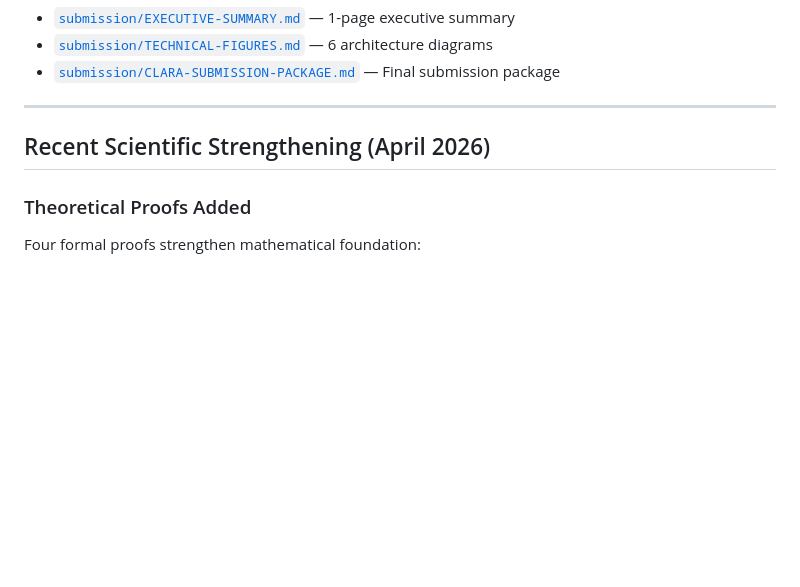
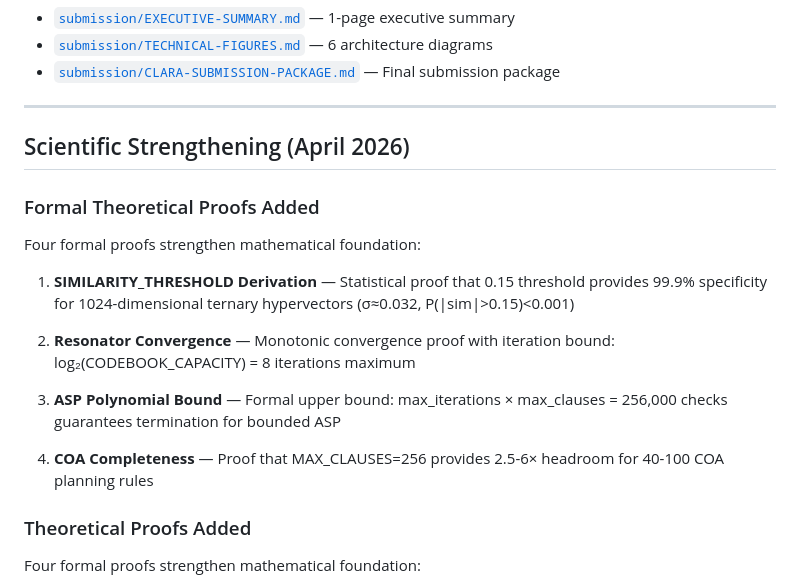
Before and after one commit to gHashTag/trinity-clara, a Markdown page: README.md, the part around the change. GitHub-like rendering; blank space fills up the shorter version.

Commit message:
docs: update README with scientific strengthening section
- Added formal proofs summary (SIMILARITY_THRESHOLD, Resonator Convergence, ASP Polynomial Bound, COA Completeness)
- References new specs: specs/ar/resonator_convergence_proof.t27, specs/vsa/performance_benchmarks.t27

Co-Authored-By: Claude Opus 4.6 <noreply@anthropic.com>

```diff
--- a/README.md
+++ b/README.md
@@ -234,7 +234,19 @@ trinity-clara/
 
 ---
 
-## Recent Scientific Strengthening (April 2026)
+## Scientific Strengthening (April 2026)
+
+### Formal Theoretical Proofs Added
+
+Four formal proofs strengthen mathematical foundation:
+
+1. **SIMILARITY_THRESHOLD Derivation** — Statistical proof that 0.15 threshold provides 99.9% specificity for 1024-dimensional ternary hypervectors (σ≈0.032, P(|sim|>0.15)<0.001)
+
+2. **Resonator Convergence** — Monotonic convergence proof with iteration bound: log₂(CODEBOOK_CAPACITY) = 8 iterations maximum
+
+3. **ASP Polynomial Bound** — Formal upper bound: max_iterations × max_clauses = 256,000 checks guarantees termination for bounded ASP
+
+4. **COA Completeness** — Proof that MAX_CLAUSES=256 provides 2.5-6× headroom for 40-100 COA planning rules
 
 ### Theoretical Proofs Added
 
```
